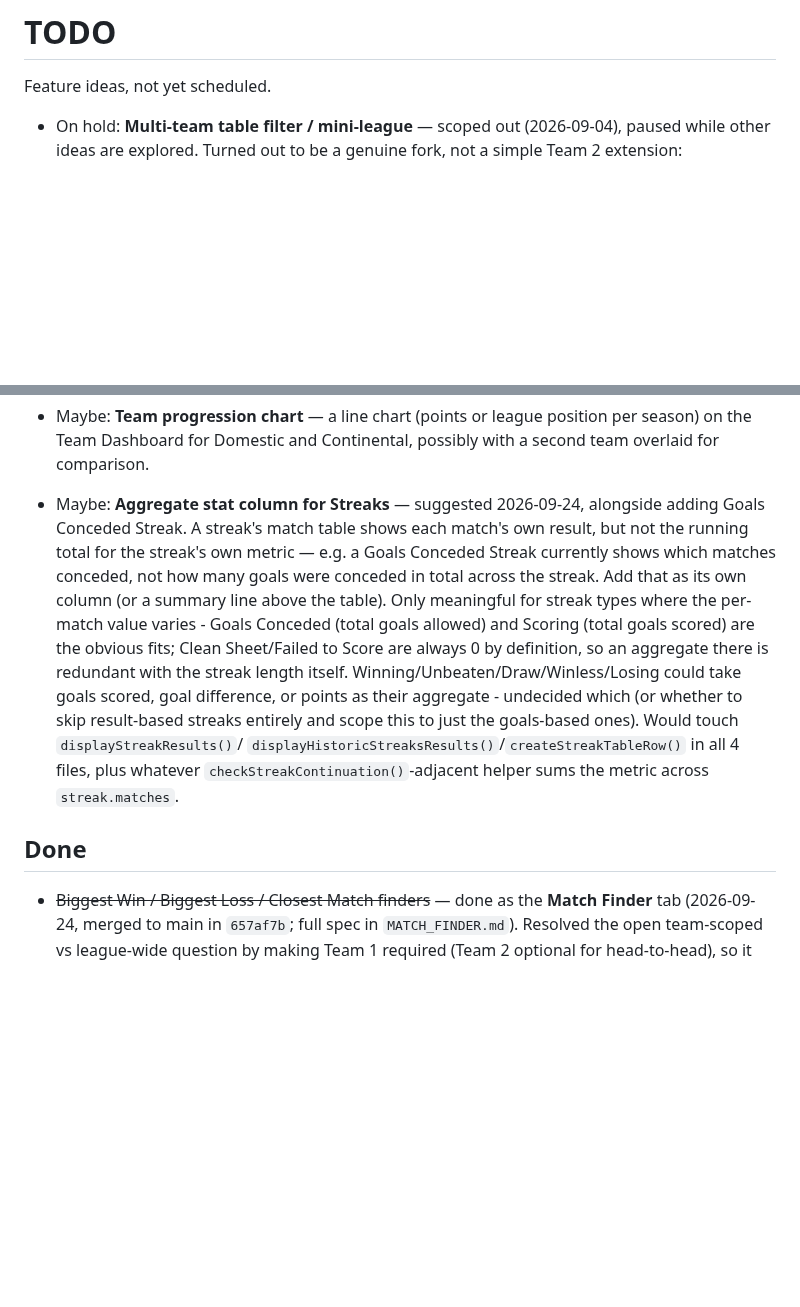
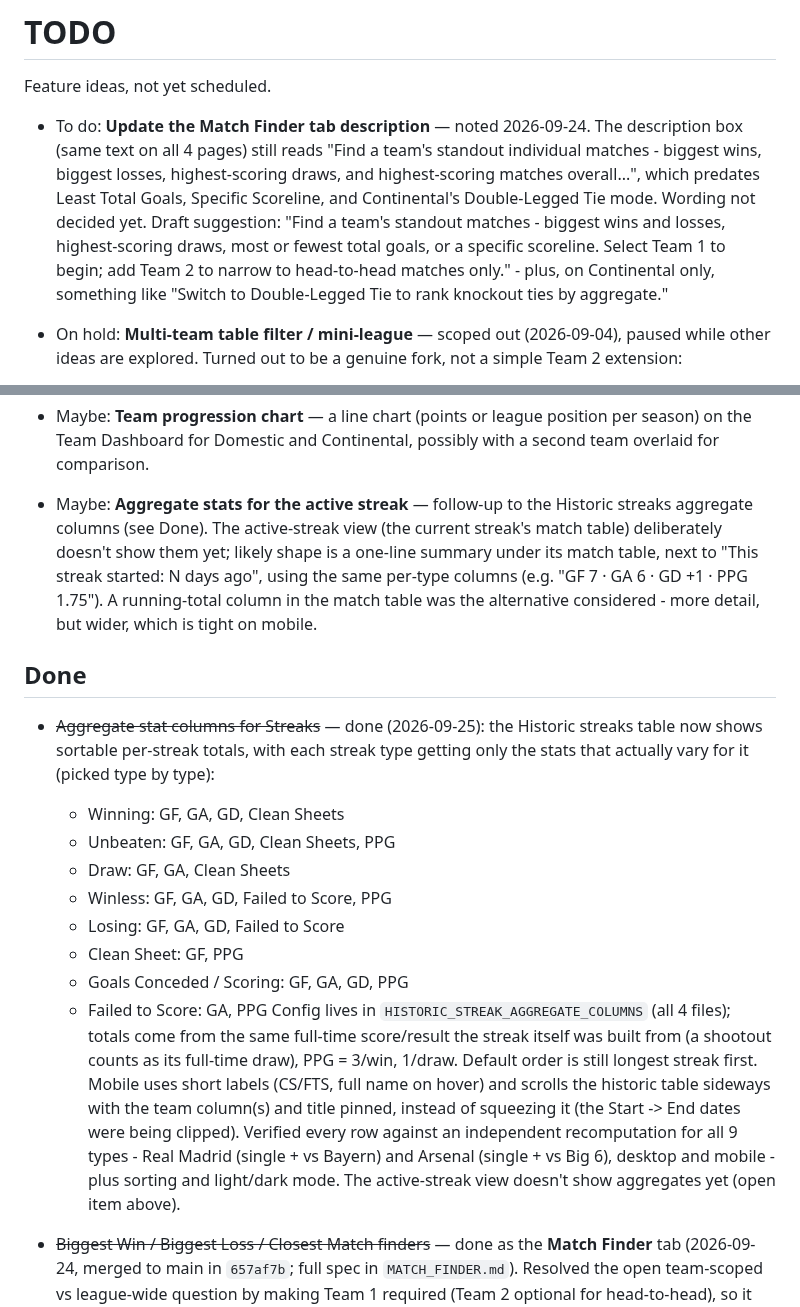
Before and after one commit to 5S-5S/LeagueTable, a Markdown page: TODO.md, 2 parts joined by grey strips. Drawn GitHub-style; blank space fills up the shorter version.

Commit message:
Update TODO: streak aggregates done, add follow-ups
Moves the Streaks aggregate item to Done, adds a Maybe item for showing aggregates on the active-streak view, and adds the pending Match Finder description update.

Co-Authored-By: Claude Opus 5.5 <noreply@anthropic.com>

```diff
--- a/TODO.md
+++ b/TODO.md
@@ -1,6 +1,19 @@
 # TODO
 
 Feature ideas, not yet scheduled.
+
+- To do: **Update the Match Finder tab description** — noted 2026-09-24.
+  The description box (same text on all 4 pages) still reads "Find a
+  team's standout individual matches - biggest wins, biggest losses,
+  highest-scoring draws, and highest-scoring matches overall...", which
+  predates Least Total Goals, Specific Scoreline, and Continental's
+  Double-Legged Tie mode. Wording not decided yet. Draft suggestion:
+  "Find a team's standout matches - biggest wins and losses,
+  highest-scoring draws, most or fewest total goals, or a specific
+  scoreline. Select Team 1 to begin; add Team 2 to narrow to
+  head-to-head matches only." - plus, on Continental only, something
+  like "Switch to Double-Legged Tie to rank knockout ties by
+  aggregate."
 
 - On hold: **Multi-team table filter / mini-league** — scoped out
   (2026-09-04), paused while other ideas are explored. Turned out to be a
@@ -62,25 +75,40 @@ Feature ideas, not yet scheduled.
   position per season) on the Team Dashboard for Domestic and Continental,
   possibly with a second team overlaid for comparison.
 
-- Maybe: **Aggregate stat column for Streaks** — suggested 2026-09-24,
-  alongside adding Goals Conceded Streak. A streak's match table shows each
-  match's own result, but not the running total for the streak's own
-  metric — e.g. a Goals Conceded Streak currently shows which matches
-  conceded, not how many goals were conceded in total across the streak.
-  Add that as its own column (or a summary line above the table). Only
-  meaningful for streak types where the per-match value varies -
-  Goals Conceded (total goals allowed) and Scoring (total goals scored)
-  are the obvious fits; Clean Sheet/Failed to Score are always 0 by
-  definition, so an aggregate there is redundant with the streak length
-  itself. Winning/Unbeaten/Draw/Winless/Losing could take goals scored,
-  goal difference, or points as their aggregate - undecided which (or
-  whether to skip result-based streaks entirely and scope this to just
-  the goals-based ones). Would touch `displayStreakResults()`/
-  `displayHistoricStreaksResults()`/`createStreakTableRow()` in all 4
-  files, plus whatever `checkStreakContinuation()`-adjacent helper sums
-  the metric across `streak.matches`.
+- Maybe: **Aggregate stats for the active streak** — follow-up to the
+  Historic streaks aggregate columns (see Done). The active-streak view
+  (the current streak's match table) deliberately doesn't show them yet;
+  likely shape is a one-line summary under its match table, next to
+  "This streak started: N days ago", using the same per-type columns
+  (e.g. "GF 7 · GA 6 · GD +1 · PPG 1.75"). A running-total column in the
+  match table was the alternative considered - more detail, but wider,
+  which is tight on mobile.
 
 ## Done
+
+- ~~Aggregate stat columns for Streaks~~ — done (2026-09-25): the
+  Historic streaks table now shows sortable per-streak totals, with each
+  streak type getting only the stats that actually vary for it (picked
+  type by type):
+  - Winning: GF, GA, GD, Clean Sheets
+  - Unbeaten: GF, GA, GD, Clean Sheets, PPG
+  - Draw: GF, GA, Clean Sheets
+  - Winless: GF, GA, GD, Failed to Score, PPG
+  - Losing: GF, GA, GD, Failed to Score
+  - Clean Sheet: GF, PPG
+  - Goals Conceded / Scoring: GF, GA, GD, PPG
+  - Failed to Score: GA, PPG
+  Config lives in `HISTORIC_STREAK_AGGREGATE_COLUMNS` (all 4 files);
+  totals come from the same full-time score/result the streak itself was
+  built from (a shootout counts as its full-time draw), PPG = 3/win,
+  1/draw. Default order is still longest streak first. Mobile uses short
+  labels (CS/FTS, full name on hover) and scrolls the historic table
+  sideways with the team column(s) and title pinned, instead of
+  squeezing it (the Start -> End dates were being clipped). Verified
+  every row against an independent recomputation for all 9 types -
+  Real Madrid (single + vs Bayern) and Arsenal (single + vs Big 6),
+  desktop and mobile - plus sorting and light/dark mode. The
+  active-streak view doesn't show aggregates yet (open item above).
 
 - ~~Biggest Win / Biggest Loss / Closest Match finders~~ — done as the
   **Match Finder** tab (2026-09-24, merged to main in `657af7b`; full
```
